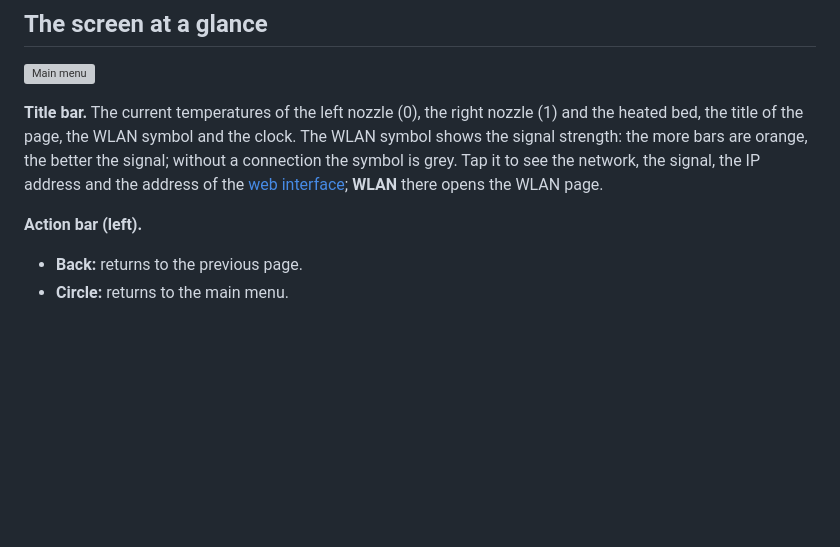
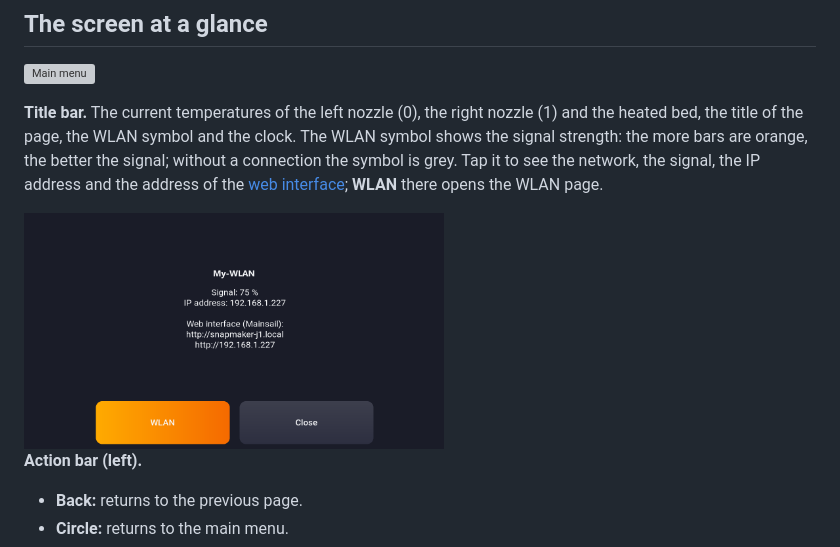
Before and after one commit to Nimrasol/KlipperSnapmakerJ1, a Markdown page: docs/Manual.md, the part around the change. GitHub-like rendering; pictures changed too: docs/manual/wlan-info.png (added); blank space fills up the shorter version; grey boxes are pictures that could not be loaded.

```diff
--- a/docs/Manual.md
+++ b/docs/Manual.md
@@ -64,9 +64,12 @@ implemented, configuration) see [Snapmaker_J1.md](Snapmaker_J1.md).
 **Title bar.** The current temperatures of the left nozzle (0), the right
 nozzle (1) and the heated bed, the title of the page, the WLAN symbol and
 the clock.  The WLAN symbol shows the signal strength: the more bars are
-orange, the better the signal; without a connection the symbol is grey.  Tap it to see the network, the signal, the IP address and
-the address of the [web interface](#web-interface); **WLAN** there opens
-the WLAN page.
+orange, the better the signal; without a connection the symbol is grey.
+Tap it to see the network, the signal, the IP address and the address
+of the [web interface](#web-interface); **WLAN** there opens the WLAN
+page.
+
+<img src="manual/wlan-info.png" width="420">
 
 **Action bar (left).**
 - **Back:** returns to the previous page.
```
Also changed, not shown: README.md (+3 -1 lines), docs/Snapmaker_J1.md (+7 -1 lines).
